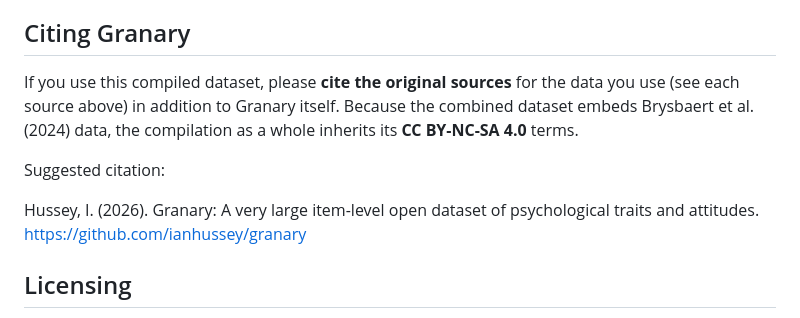
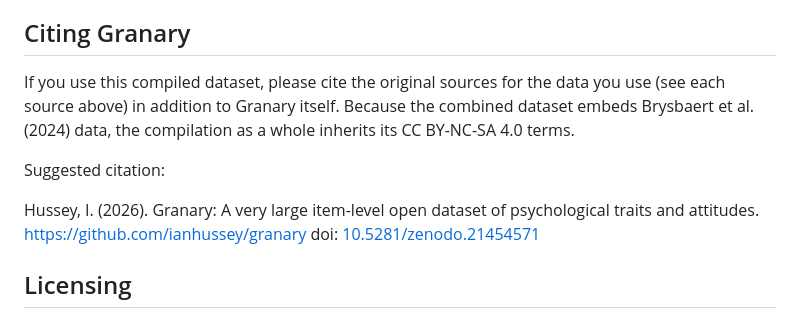
Before and after one commit to ianhussey/granary, a Markdown page: README.md, the part around one of its changes. Drawn GitHub-style.

Commit message:
added doi to readme

```diff
--- a/README.md
+++ b/README.md
@@ -247,11 +249,11 @@ Key R dependencies: `tidyverse`, `arrow`, `psych`, `writexl` (combined step), pl
 
 ## Citing Granary
 
-If you use this compiled dataset, please **cite the original sources** for the data you use (see each source above) in addition to Granary itself. Because the combined dataset embeds Brysbaert et al. (2024) data, the compilation as a whole inherits its **CC BY-NC-SA 4.0** terms.
+If you use this compiled dataset, please cite the original sources for the data you use (see each source above) in addition to Granary itself. Because the combined dataset embeds Brysbaert et al. (2024) data, the compilation as a whole inherits its CC BY-NC-SA 4.0 terms.
 
 Suggested citation:
 
-Hussey, I. (2026). Granary: A very large item-level open dataset of psychological traits and attitudes. https://github.com/ianhussey/granary
+Hussey, I. (2026). Granary: A very large item-level open dataset of psychological traits and attitudes. https://github.com/ianhussey/granary doi: [10.5281/zenodo.21454571](https://doi.org/10.5281/zenodo.21454571)
 
 
 
```
Also changed, not shown: other parts of README.md (+2 -0 lines).
